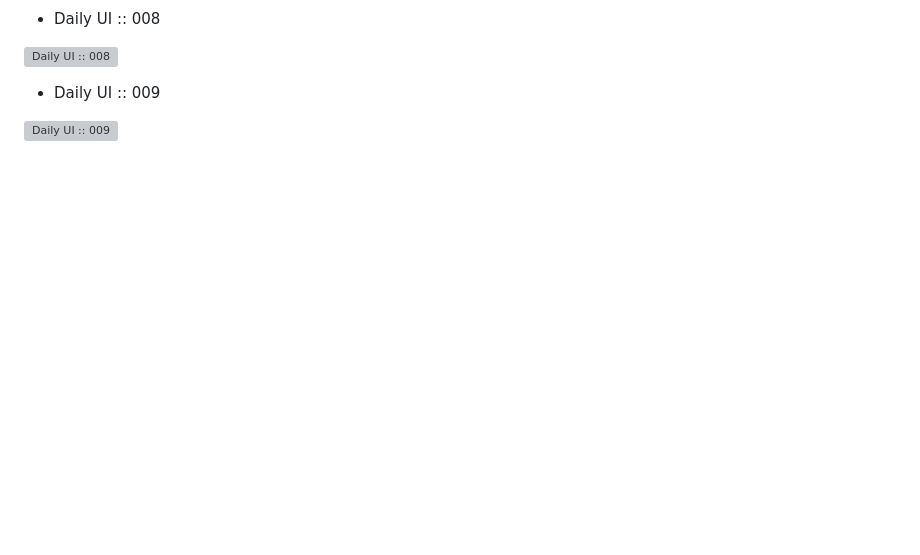
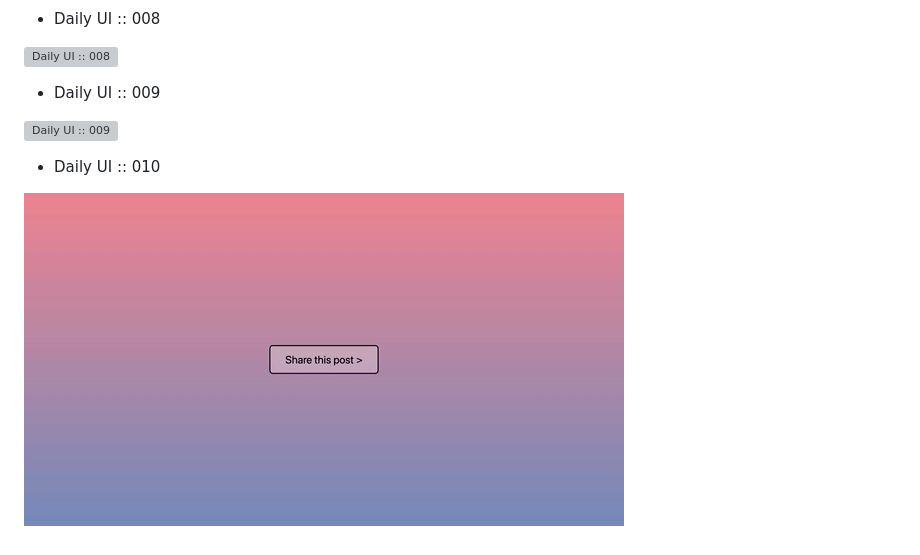
Before and after one commit to madalinaeleonorag/Daily-UI, a Markdown page: README.md, the part around the change. GitHub-like rendering; pictures changed too: 010/screenshot.gif (added); blank space fills up the shorter version; grey boxes are pictures that could not be loaded.

```diff
--- a/README.md
+++ b/README.md
@@ -37,3 +37,7 @@ This is a collection of daily UI projects from [Daily UI](https://www.dailyui.co
 - Daily UI :: 009
 
 ![Daily UI :: 009](009/screenshot.png)
+
+- Daily UI :: 010
+
+![Daily UI :: 010](010/screenshot.gif)
```
Also changed, not shown: 2 other files.
